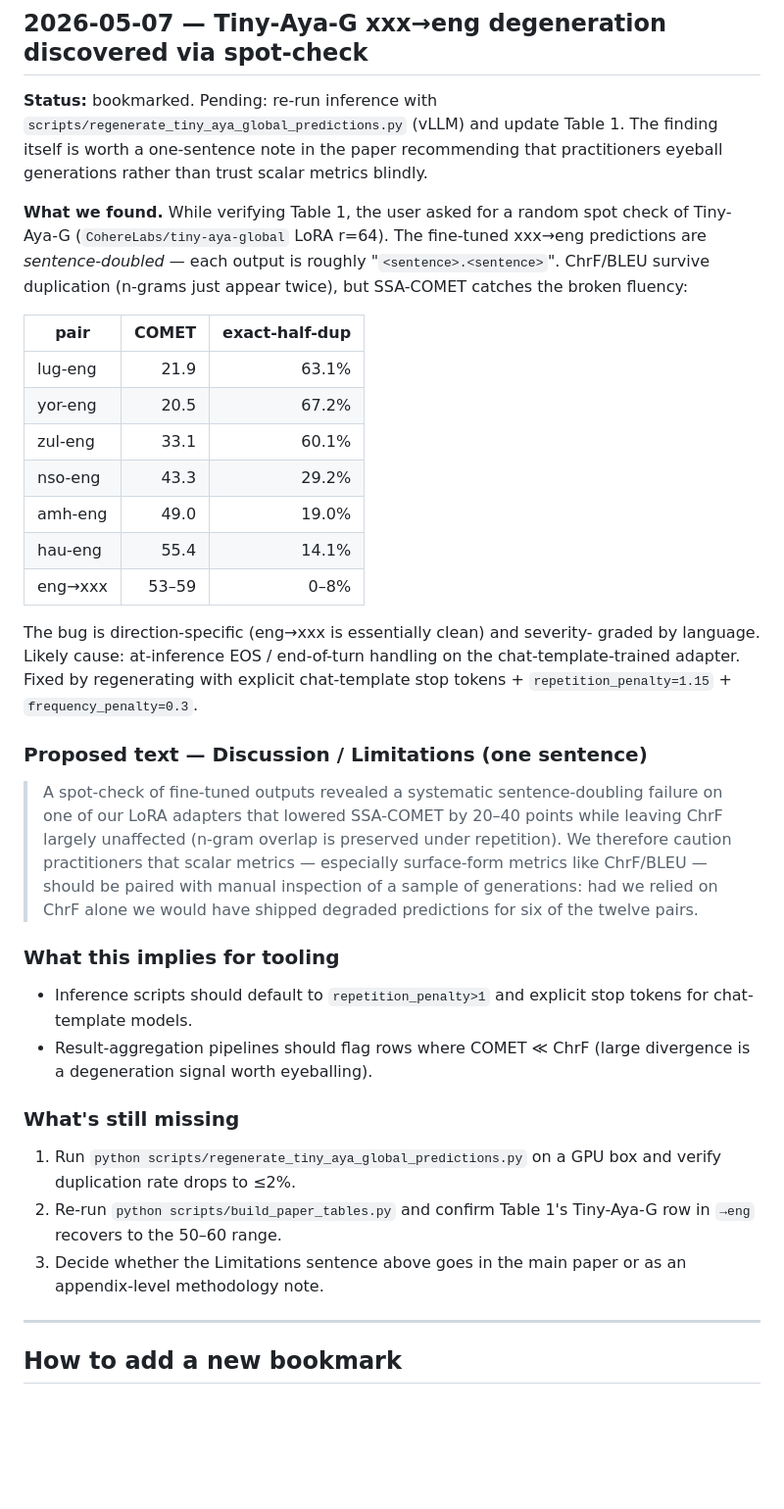
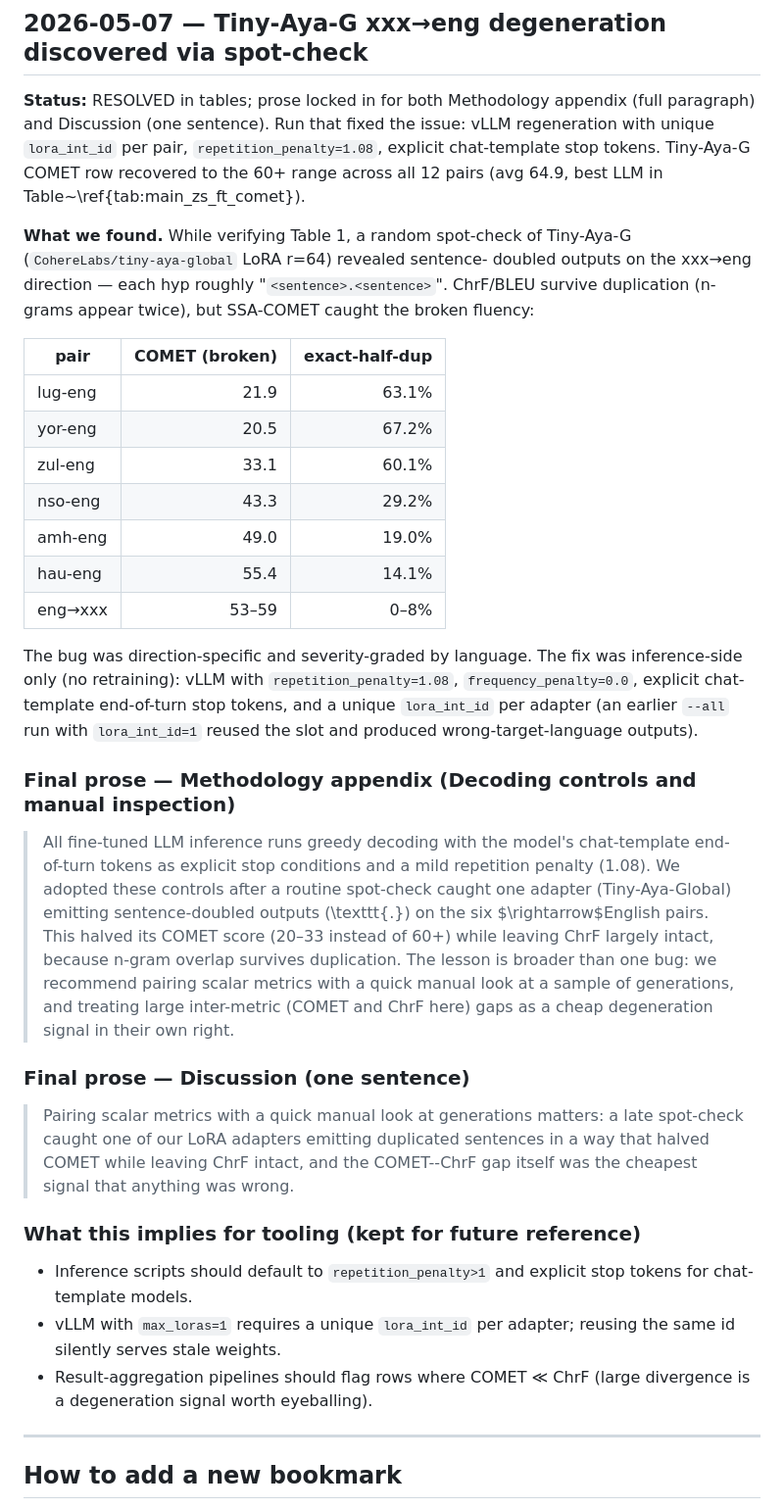
Before and after one commit to arjunkrishna1784/afriscience_mt, a Markdown page: docs/PAPER_TODOS.md, the part around the change. Shown at 98% size. GitHub-like rendering; blank space fills up the shorter version.

Commit message:
PAPER_TODOS: lock in final prose for Tiny-Aya-G degeneration finding
Mark bookmark RESOLVED. Append final wording for both the Methodology
appendix paragraph (Decoding controls and manual inspection) and the
Discussion one-sentence note. Documents the root cause (lora_int_id
reuse + missing decoding controls) and the inference-only fix.

```diff
--- a/docs/PAPER_TODOS.md
+++ b/docs/PAPER_TODOS.md
@@ -307,19 +307,20 @@ report.
 
 ## 2026-05-07 — Tiny-Aya-G xxx→eng degeneration discovered via spot-check
 
-**Status:** bookmarked. Pending: re-run inference with
-`scripts/regenerate_tiny_aya_global_predictions.py` (vLLM) and update Table 1.
-The finding itself is worth a one-sentence note in the paper recommending
-that practitioners eyeball generations rather than trust scalar metrics
-blindly.
+**Status:** RESOLVED in tables; prose locked in for both Methodology
+appendix (full paragraph) and Discussion (one sentence). Run that fixed
+the issue: vLLM regeneration with unique `lora_int_id` per pair,
+`repetition_penalty=1.08`, explicit chat-template stop tokens. Tiny-Aya-G
+COMET row recovered to the 60+ range across all 12 pairs (avg 64.9, best
+LLM in Table~\ref{tab:main_zs_ft_comet}).
 
-**What we found.** While verifying Table 1, the user asked for a random spot
-check of Tiny-Aya-G (`CohereLabs/tiny-aya-global` LoRA r=64). The fine-tuned
-xxx→eng predictions are *sentence-doubled* — each output is roughly
-"`<sentence>.<sentence>`". ChrF/BLEU survive duplication (n-grams just
-appear twice), but SSA-COMET catches the broken fluency:
+**What we found.** While verifying Table 1, a random spot-check of
+Tiny-Aya-G (`CohereLabs/tiny-aya-global` LoRA r=64) revealed sentence-
+doubled outputs on the xxx→eng direction — each hyp roughly
+"`<sentence>.<sentence>`". ChrF/BLEU survive duplication (n-grams appear
+twice), but SSA-COMET caught the broken fluency:
 
-| pair | COMET | exact-half-dup |
+| pair | COMET (broken) | exact-half-dup |
 |---|---:|---:|
 | lug-eng | 21.9 | 63.1% |
 | yor-eng | 20.5 | 67.2% |
@@ -329,38 +330,43 @@ appear twice), but SSA-COMET catches the broken fluency:
 | hau-eng | 55.4 | 14.1% |
 | eng→xxx | 53–59 | 0–8% |
 
-The bug is direction-specific (eng→xxx is essentially clean) and severity-
-graded by language. Likely cause: at-inference EOS / end-of-turn handling
-on the chat-template-trained adapter. Fixed by regenerating with explicit
-chat-template stop tokens + `repetition_penalty=1.15` +
-`frequency_penalty=0.3`.
+The bug was direction-specific and severity-graded by language. The fix
+was inference-side only (no retraining): vLLM with
+`repetition_penalty=1.08`, `frequency_penalty=0.0`, explicit chat-template
+end-of-turn stop tokens, and a unique `lora_int_id` per adapter (an
+earlier `--all` run with `lora_int_id=1` reused the slot and produced
+wrong-target-language outputs).
 
-### Proposed text — Discussion / Limitations (one sentence)
+### Final prose — Methodology appendix (Decoding controls and manual inspection)
 
-> A spot-check of fine-tuned outputs revealed a systematic
-> sentence-doubling failure on one of our LoRA adapters that lowered
-> SSA-COMET by 20–40 points while leaving ChrF largely unaffected (n-gram
-> overlap is preserved under repetition). We therefore caution
-> practitioners that scalar metrics — especially surface-form metrics like
-> ChrF/BLEU — should be paired with manual inspection of a sample of
-> generations: had we relied on ChrF alone we would have shipped degraded
-> predictions for six of the twelve pairs.
+> All fine-tuned LLM inference runs greedy decoding with the model's
+> chat-template end-of-turn tokens as explicit stop conditions and a
+> mild repetition penalty (1.08). We adopted these controls after a
+> routine spot-check caught one adapter (Tiny-Aya-Global) emitting
+> sentence-doubled outputs (\texttt{<sent>.<sent>}) on the six
+> $\rightarrow$English pairs. This halved its COMET score (20–33 instead
+> of 60+) while leaving ChrF largely intact, because n-gram overlap
+> survives duplication. The lesson is broader than one bug: we recommend
+> pairing scalar metrics with a quick manual look at a sample of
+> generations, and treating large inter-metric (COMET and ChrF here)
+> gaps as a cheap degeneration signal in their own right.
 
-### What this implies for tooling
+### Final prose — Discussion (one sentence)
+
+> Pairing scalar metrics with a quick manual look at generations matters:
+> a late spot-check caught one of our LoRA adapters emitting duplicated
+> sentences in a way that halved COMET while leaving ChrF intact, and
+> the COMET--ChrF gap itself was the cheapest signal that anything was
+> wrong.
+
+### What this implies for tooling (kept for future reference)
 
 - Inference scripts should default to `repetition_penalty>1` and explicit
   stop tokens for chat-template models.
+- vLLM with `max_loras=1` requires a unique `lora_int_id` per adapter;
+  reusing the same id silently serves stale weights.
 - Result-aggregation pipelines should flag rows where COMET ≪ ChrF
   (large divergence is a degeneration signal worth eyeballing).
-
-### What's still missing
-
-1. Run `python scripts/regenerate_tiny_aya_global_predictions.py` on a GPU
-   box and verify duplication rate drops to ≤2%.
-2. Re-run `python scripts/build_paper_tables.py` and confirm
-   Table 1's Tiny-Aya-G row in `→eng` recovers to the 50–60 range.
-3. Decide whether the Limitations sentence above goes in the main paper
-   or as an appendix-level methodology note.
 
 ---
 
```
